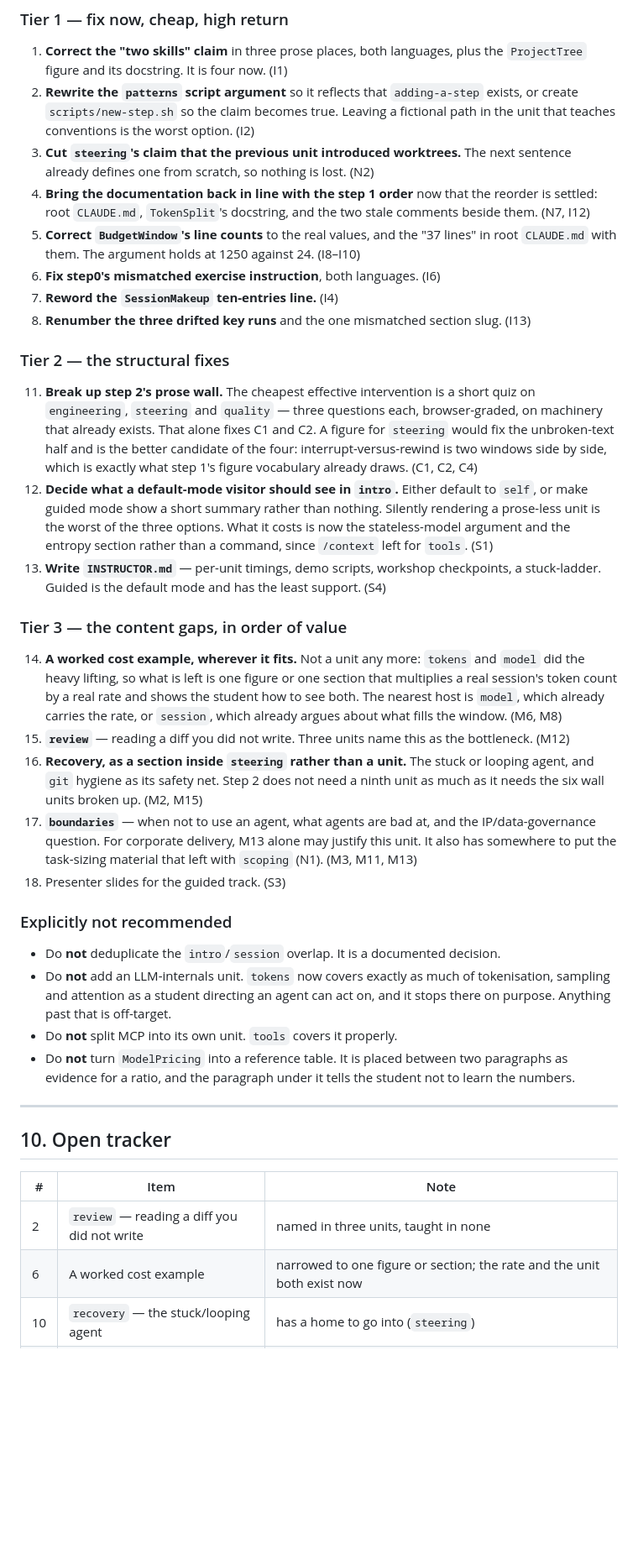
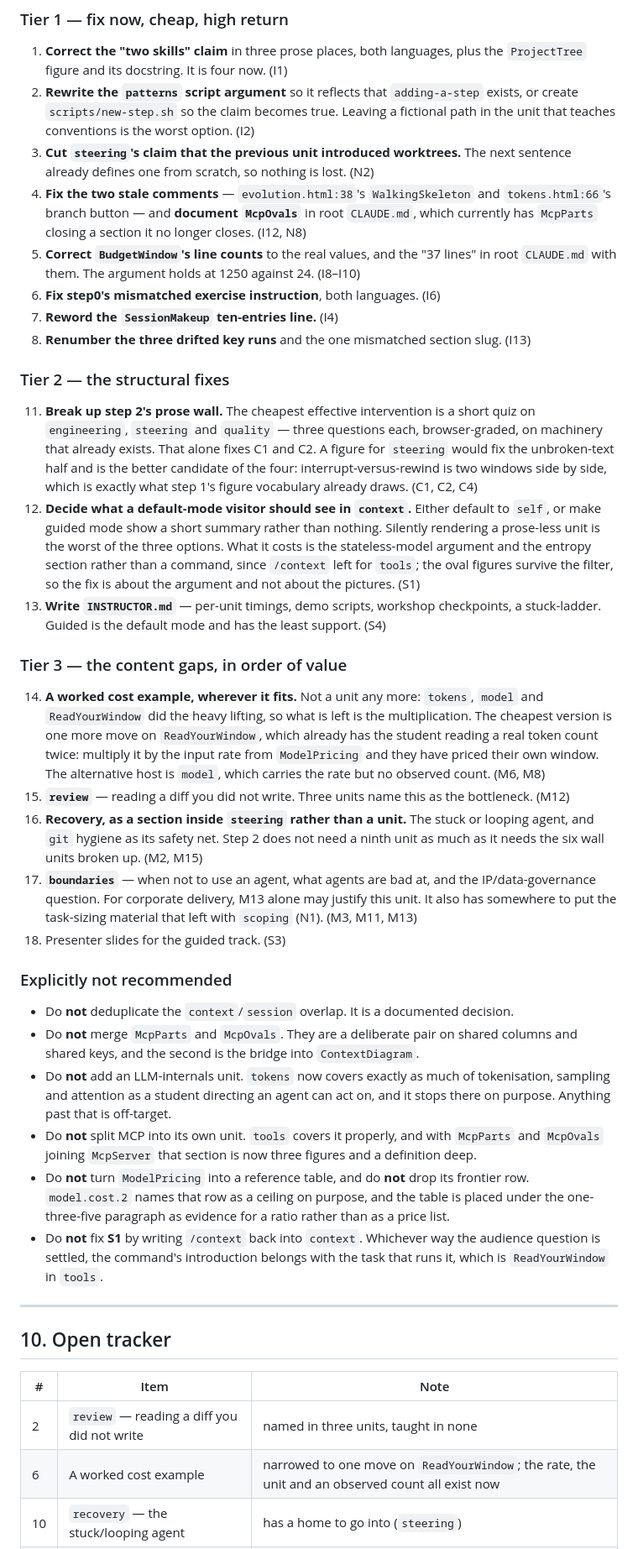
Before and after one commit to Smartagents-be/kata, a Markdown page: audit.md, the part around one of its changes. Shown at 84% size. Drawn GitHub-style; blank space fills up the shorter version.

```diff
--- a/audit.md
+++ b/audit.md
@@ -534,8 +576,9 @@ disproportionately important in a corporate setting.
    conventions is the worst option. (I2)
 3. **Cut `steering`'s claim that the previous unit introduced worktrees.** The next sentence already
    defines one from scratch, so nothing is lost. (N2)
-4. **Bring the documentation back in line with the step 1 order** now that the reorder is settled:
-   root `CLAUDE.md`, `TokenSplit`'s docstring, and the two stale comments beside them. (N7, I12)
+4. **Fix the two stale comments** — `evolution.html:38`'s `WalkingSkeleton` and `tokens.html:66`'s
+   branch button — and **document `McpOvals`** in root `CLAUDE.md`, which currently has `McpParts`
+   closing a section it no longer closes. (I12, N8)
 5. **Correct `BudgetWindow`'s line counts** to the real values, and the "37 lines" in root
    `CLAUDE.md` with them. The argument holds at 1250 against 24. (I8–I10)
 6. **Fix step0's mismatched exercise instruction**, both languages. (I6)
@@ -549,19 +592,21 @@ disproportionately important in a corporate setting.
     already exists. That alone fixes C1 and C2. A figure for `steering` would fix the unbroken-text
     half and is the better candidate of the four: interrupt-versus-rewind is two windows side by
     side, which is exactly what step 1's figure vocabulary already draws. (C1, C2, C4)
-12. **Decide what a default-mode visitor should see in `intro`.** Either default to `self`, or make
+12. **Decide what a default-mode visitor should see in `context`.** Either default to `self`, or make
     guided mode show a short summary rather than nothing. Silently rendering a prose-less unit is the
-    worst of the three options. What it costs is now the stateless-model argument and the entropy
-    section rather than a command, since `/context` left for `tools`. (S1)
+    worst of the three options. What it costs is the stateless-model argument and the entropy section
+    rather than a command, since `/context` left for `tools`; the oval figures survive the filter, so
+    the fix is about the argument and not about the pictures. (S1)
 13. **Write `INSTRUCTOR.md`** — per-unit timings, demo scripts, workshop checkpoints, a stuck-ladder.
     Guided is the default mode and has the least support. (S4)
 
 ### Tier 3 — the content gaps, in order of value
 
-14. **A worked cost example, wherever it fits.** Not a unit any more: `tokens` and `model` did the
-    heavy lifting, so what is left is one figure or one section that multiplies a real session's
-    token count by a real rate and shows the student how to see both. The nearest host is `model`,
-    which already carries the rate, or `session`, which already argues about what fills the window.
+14. **A worked cost example, wherever it fits.** Not a unit any more: `tokens`, `model` and
+    `ReadYourWindow` did the heavy lifting, so what is left is the multiplication. The cheapest
+    version is one more move on `ReadYourWindow`, which already has the student reading a real token
+    count twice: multiply it by the input rate from `ModelPricing` and they have priced their own
+    window. The alternative host is `model`, which carries the rate but no observed count.
     (M6, M8)
 15. **`review`** — reading a diff you did not write. Three units name this as the bottleneck. (M12)
 16. **Recovery, as a section inside `steering` rather than a unit.** The stuck or looping agent, and
@@ -574,13 +619,20 @@ disproportionately important in a corporate setting.
 
 ### Explicitly not recommended
 
-- Do **not** deduplicate the `intro`/`session` overlap. It is a documented decision.
+- Do **not** deduplicate the `context`/`session` overlap. It is a documented decision.
+- Do **not** merge `McpParts` and `McpOvals`. They are a deliberate pair on shared columns and
+  shared keys, and the second is the bridge into `ContextDiagram`.
 - Do **not** add an LLM-internals unit. `tokens` now covers exactly as much of tokenisation,
   sampling and attention as a student directing an agent can act on, and it stops there on purpose.
   Anything past that is off-target.
-- Do **not** split MCP into its own unit. `tools` covers it properly.
-- Do **not** turn `ModelPricing` into a reference table. It is placed between two paragraphs as
-  evidence for a ratio, and the paragraph under it tells the student not to learn the numbers.
+- Do **not** split MCP into its own unit. `tools` covers it properly, and with `McpParts` and
+  `McpOvals` joining `McpServer` that section is now three figures and a definition deep.
+- Do **not** turn `ModelPricing` into a reference table, and do **not** drop its frontier row.
+  `model.cost.2` names that row as a ceiling on purpose, and the table is placed under the
+  one-three-five paragraph as evidence for a ratio rather than as a price list.
+- Do **not** fix **S1** by writing `/context` back into `context`. Whichever way the audience
+  question is settled, the command's introduction belongs with the task that runs it, which is
+  `ReadYourWindow` in `tools`.
 
 ---
 
@@ -589,7 +641,7 @@ disproportionately important in a corporate setting.
 | # | Item | Note |
 |---|---|---|
 | 2 | `review` — reading a diff you did not write | named in three units, taught in none |
-| 6 | A worked cost example | narrowed to one figure or section; the rate and the unit both exist now |
+| 6 | A worked cost example | narrowed to one move on `ReadYourWindow`; the rate, the unit and an observed count all exist now |
 | 10 | `recovery` — the stuck/looping agent | has a home to go into (`steering`) |
 | 11 | `git` — branch per task, small commits | worktrees taught in two units, the plain practice under them in none |
 | 12 | Curating the agent's inputs | `CutItUp` works one real problem; `@`-mentions and spec-versus-let-it-read still missing |
```
Also changed, not shown: other parts of audit.md (+166 -121 lines).
